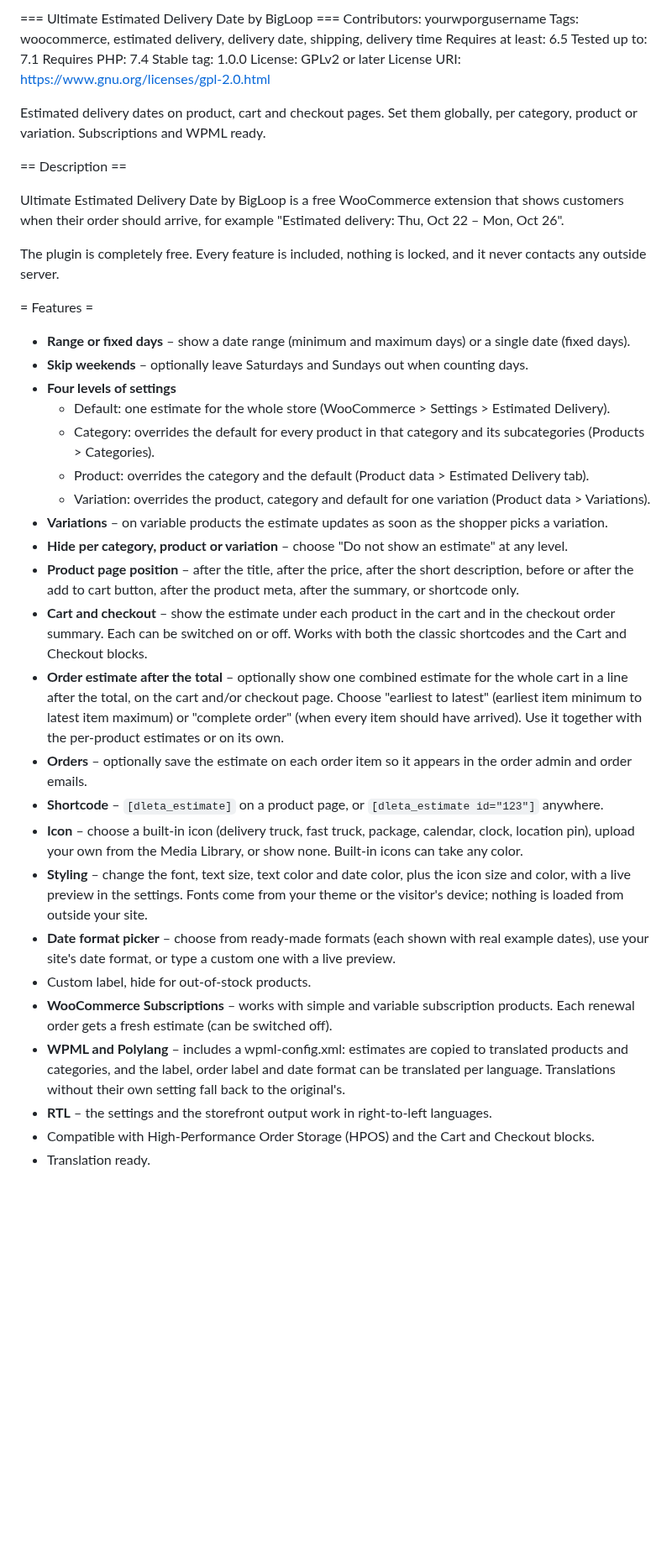
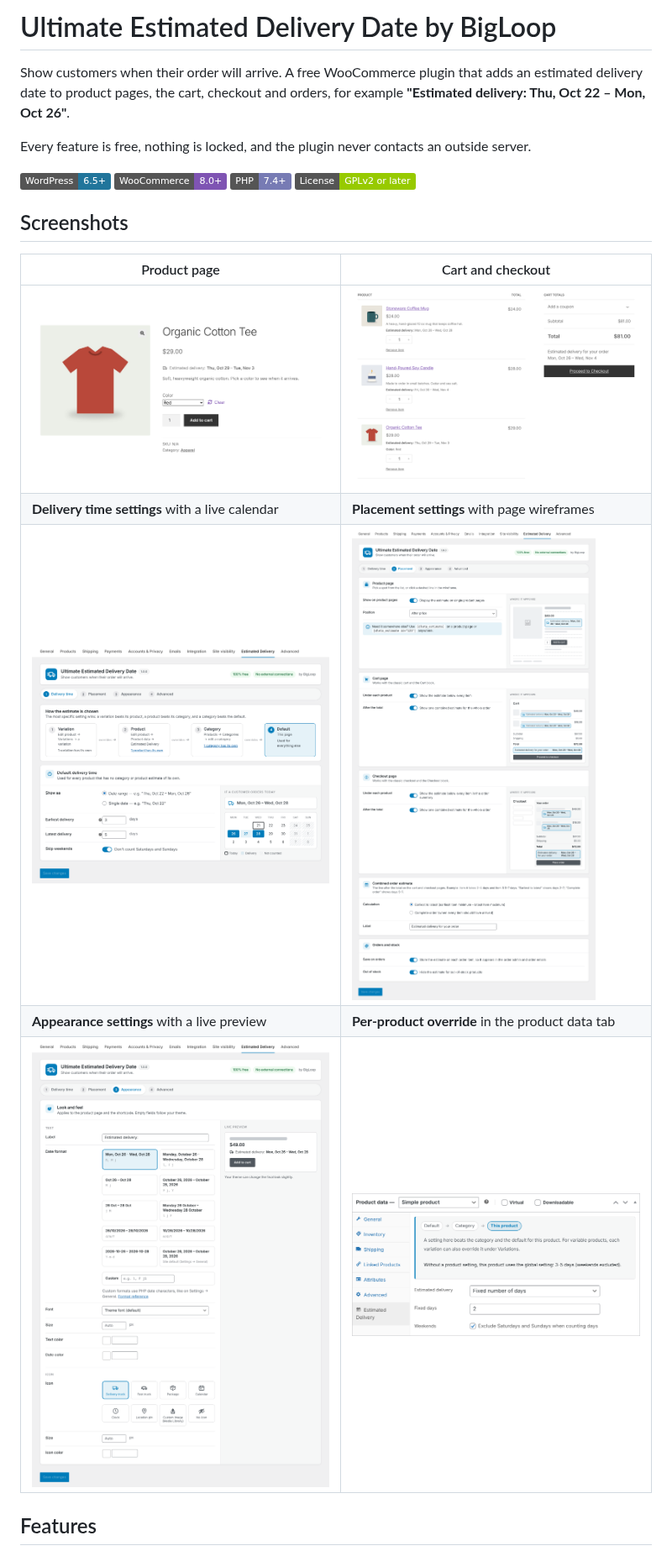
Before and after one commit to BigLoop-Dev/Bigloop-product-delivery-estimate-for-woocommerce, a Markdown page: README.md, the part around one of its changes. Shown at 84% size. Rendered like a GitHub page; pictures changed too: screenshots/1-product-page.png (added), screenshots/2-cart-checkout.png (added), screenshots/3-settings-delivery-time.png (added); badges without logos; blank space fills up the shorter version.

Commit message:
Add screenshots and a GitHub-style README
Six screenshots from a test store (WooCommerce 9.9, Storefront):
product page, cart, the three settings sections and the product tab.

```diff
--- a/README.md
+++ b/README.md
@@ -1,44 +1,23 @@
-=== Ultimate Estimated Delivery Date by BigLoop ===
-Contributors: yourwporgusername
-Tags: woocommerce, estimated delivery, delivery date, shipping, delivery time
-Requires at least: 6.5
-Tested up to: 7.1
-Requires PHP: 7.4
-Stable tag: 1.0.0
-License: GPLv2 or later
-License URI: https://www.gnu.org/licenses/gpl-2.0.html
+# Ultimate Estimated Delivery Date by BigLoop
 
-Estimated delivery dates on product, cart and checkout pages. Set them globally, per category, product or variation. Subscriptions and WPML ready.
+Show customers when their order will arrive. A free WooCommerce plugin that adds an estimated delivery date to product pages, the cart, checkout and orders, for example **"Estimated delivery: Thu, Oct 22 – Mon, Oct 26"**.
 
-== Description ==
+Every feature is free, nothing is locked, and the plugin never contacts an outside server.
 
-Ultimate Estimated Delivery Date by BigLoop is a free WooCommerce extension that shows customers when their order should arrive, for example "Estimated delivery: Thu, Oct 22 – Mon, Oct 26".
+![WordPress 6.5+](https://img.shields.io/badge/WordPress-6.5%2B-21759b)
+![WooCommerce 8.0+](https://img.shields.io/badge/WooCommerce-8.0%2B-7f54b3)
+![PHP 7.4+](https://img.shields.io/badge/PHP-7.4%2B-777bb4)
+![License GPLv2 or later](https://img.shields.io/badge/License-GPLv2%20or%20later-green)
 
-The plugin is completely free. Every feature is included, nothing is locked, and it never contacts any outside server.
+## Screenshots
 
-= Features =
+| Product page | Cart and checkout |
+| --- | --- |
+| ![Estimated delivery date on a product page](screenshots/1-product-page.png) | ![Estimates in the cart with the order estimate after the total](screenshots/2-cart-checkout.png) |
+| **Delivery time settings** with a live calendar | **Placement settings** with page wireframes |
+| ![Delivery time settings](screenshots/3-settings-delivery-time.png) | ![Placement settings](screenshots/4-settings-placement.png) |
+| **Appearance settings** with a live preview | **Per-product override** in the product data tab |
+| ![Appearance settings](screenshots/5-settings-appearance.png) | ![Estimated Delivery tab on a product](screenshots/6-product-tab.png) |
 
-* **Range or fixed days** – show a date range (minimum and maximum days) or a single date (fixed days).
-* **Skip weekends** – optionally leave Saturdays and Sundays out when counting days.
-* **Four levels of settings**
-  * Default: one estimate for the whole store (WooCommerce > Settings > Estimated Delivery).
-  * Category: overrides the default for every product in that category and its subcategories (Products > Categories).
-  * Product: overrides the category and the default (Product data > Estimated Delivery tab).
-  * Variation: overrides the product, category and default for one variation (Product data > Variations).
-* **Variations** – on variable products the estimate updates as soon as the shopper picks a variation.
-* **Hide per category, product or variation** – choose "Do not show an estimate" at any level.
-* **Product page position** – after the title, after the price, after the short description, before or after the add to cart button, after the product meta, after the summary, or shortcode only.
-* **Cart and checkout** – show the estimate under each product in the cart and in the checkout order summary. Each can be switched on or off. Works with both the classic shortcodes and the Cart and Checkout blocks.
-* **Order estimate after the total** – optionally show one combined estimate for the whole cart in a line after the total, on the cart and/or checkout page. Choose "earliest to latest" (earliest item minimum to latest item maximum) or "complete order" (when every item should have arrived). Use it together with the per-product estimates or on its own.
-* **Orders** – optionally save the estimate on each order item so it appears in the order admin and order emails.
-* **Shortcode** – `[dleta_estimate]` on a product page, or `[dleta_estimate id="123"]` anywhere.
-* **Icon** – choose a built-in icon (delivery truck, fast truck, package, calendar, clock, location pin), upload your own from the Media Library, or show none. Built-in icons can take any color.
-* **Styling** – change the font, text size, text color and date color, plus the icon size and color, with a live preview in the settings. Fonts come from your theme or the visitor's device; nothing is loaded from outside your site.
-* **Date format picker** – choose from ready-made formats (each shown with real example dates), use your site's date format, or type a custom one with a live preview.
-* Custom label, hide for out-of-stock products.
-* **WooCommerce Subscriptions** – works with simple and variable subscription products. Each renewal order gets a fresh estimate (can be switched off).
-* **WPML and Polylang** – includes a wpml-config.xml: estimates are copied to translated products and categories, and the label, order label and date format can be translated per language. Translations without their own setting fall back to the original's.
-* **RTL** – the settings and the storefront output work in right-to-left languages.
-* Compatible with High-Performance Order Storage (HPOS) and the Cart and Checkout blocks.
-* Translation ready.
+## Features
 
```
Also changed, not shown: other parts of README.md (+40 -84 lines).
